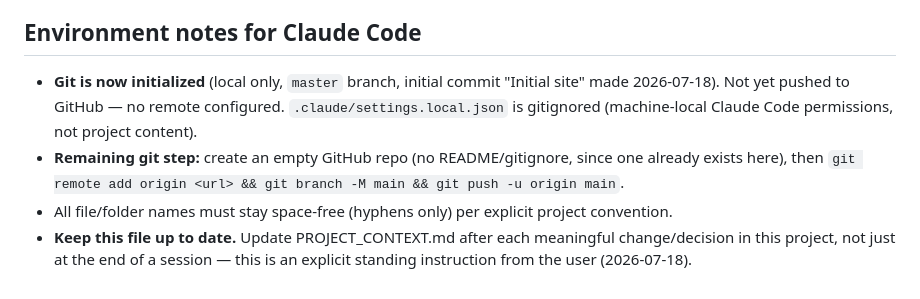
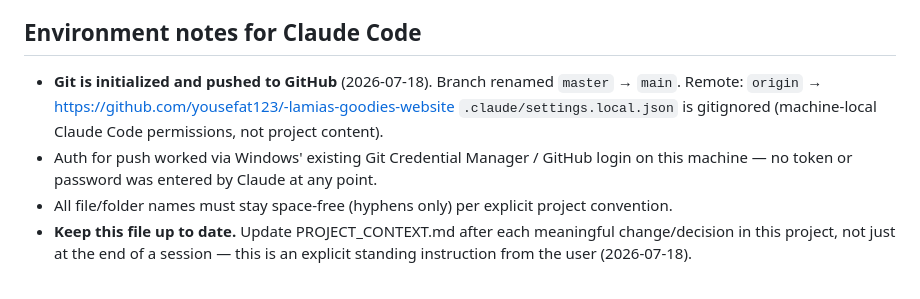
Before and after one commit to yousefat123/-lamias-goodies-website, a Markdown page: PROJECT_CONTEXT.md, the part around the change. Rendered like a GitHub page.

Commit message:
Document GitHub push in PROJECT_CONTEXT.md

```diff
--- a/PROJECT_CONTEXT.md
+++ b/PROJECT_CONTEXT.md
@@ -147,13 +147,14 @@ connected to this project.
 
 ## Environment notes for Claude Code
 
-- **Git is now initialized** (local only, `master` branch, initial commit
-  "Initial site" made 2026-07-18). Not yet pushed to GitHub — no remote
-  configured. `.claude/settings.local.json` is gitignored (machine-local
-  Claude Code permissions, not project content).
-- **Remaining git step:** create an empty GitHub repo (no README/gitignore,
-  since one already exists here), then `git remote add origin <url> &&
-  git branch -M main && git push -u origin main`.
+- **Git is initialized and pushed to GitHub** (2026-07-18). Branch renamed
+  `master` → `main`. Remote: `origin` →
+  https://github.com/yousefat123/-lamias-goodies-website
+  `.claude/settings.local.json` is gitignored (machine-local Claude Code
+  permissions, not project content).
+- Auth for push worked via Windows' existing Git Credential Manager /
+  GitHub login on this machine — no token or password was entered by
+  Claude at any point.
 - All file/folder names must stay space-free (hyphens only) per explicit
   project convention.
 - **Keep this file up to date.** Update PROJECT_CONTEXT.md after each
```
